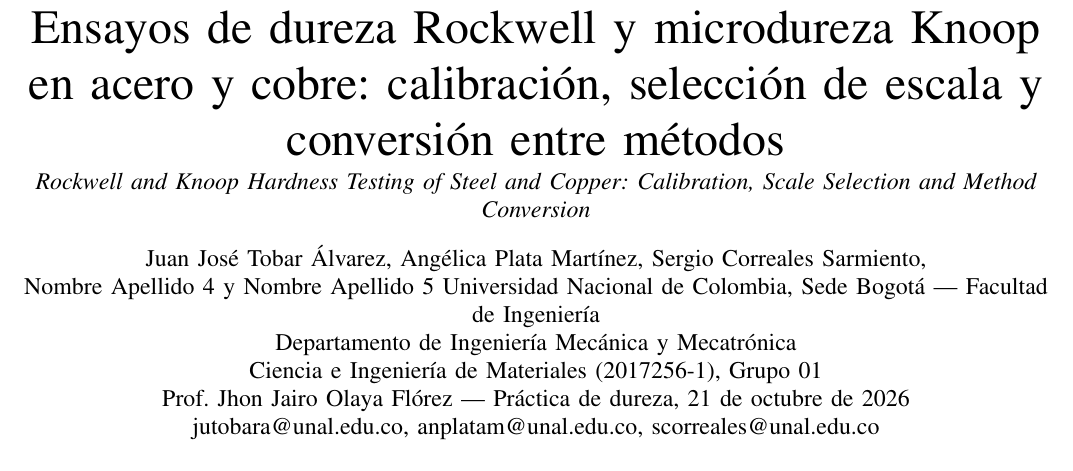
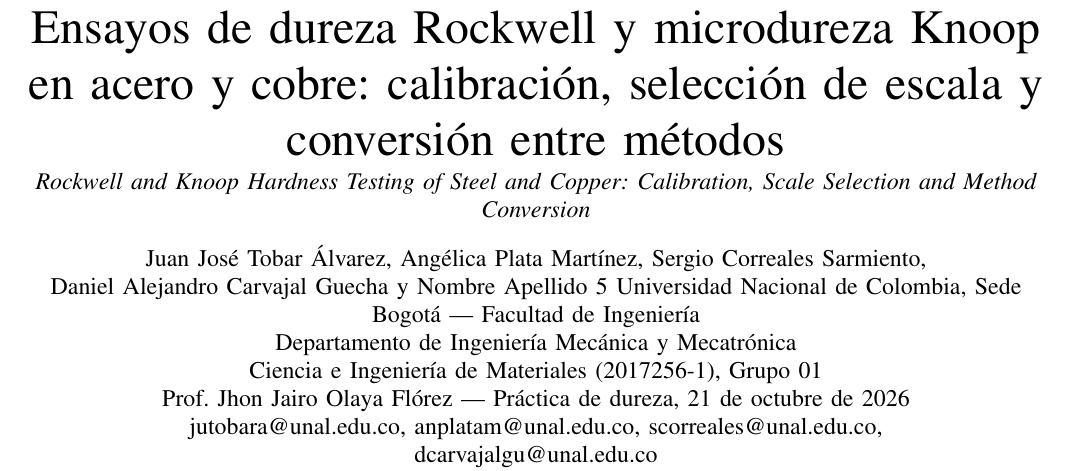
Before and after one commit to UNALPersonal/CienciaIngenieriaMateriales, a LaTeX paper (Informes/InformeDureza/main.tex): part of page 1 of 9, cut so that both start at the same text. Compiled offline with pdfLaTeX.

Commit message:
modified:   Informes/InformeDureza/main.aux 	modified:   Informes/InformeDureza/main.fdb_latexmk 	modified:   Informes/InformeDureza/main.fls 	modified:   Informes/InformeDureza/main.log 	modified:   Informes/InformeDureza/main.pdf 	modified:   Informes/InformeDureza/main.synctex.gz 	modified:   Informes/InformeDureza/main.tex

```diff
--- a/Informes/InformeDureza/main.tex
+++ b/Informes/InformeDureza/main.tex
@@ -51,12 +51,13 @@
 
 \author{%
 \IEEEauthorblockN{Juan José Tobar Álvarez, Angélica Plata Martínez, Sergio Correales Sarmiento,\\
-Nombre Apellido 4 y Nombre Apellido 5}
+Daniel Alejandro Carvajal Guecha y Nombre Apellido 5}
 \IEEEauthorblockA{Universidad Nacional de Colombia, Sede Bogotá --- Facultad de Ingeniería\\
 Departamento de Ingeniería Mecánica y Mecatrónica\\
 Ciencia e Ingeniería de Materiales (2017256-1), Grupo~01\\
 Prof. Jhon Jairo Olaya Flórez --- Práctica de dureza, 21 de octubre de 2026\\
-jutobara@unal.edu.co, anplatam@unal.edu.co, scorreales@unal.edu.co}}
+jutobara@unal.edu.co, anplatam@unal.edu.co, scorreales@unal.edu.co,\\
+dcarvajalgu@unal.edu.co}}
 
 \maketitle
 
```
Also changed, not shown: Informes/InformeDureza/main.pdf, 5 other files.
